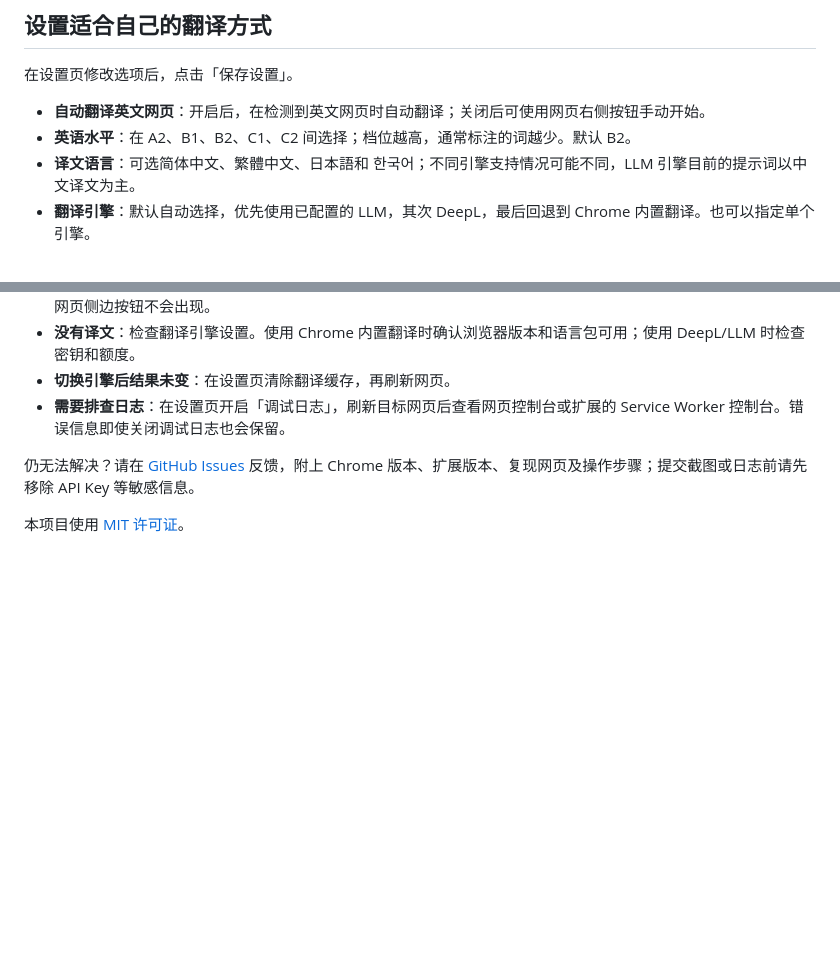
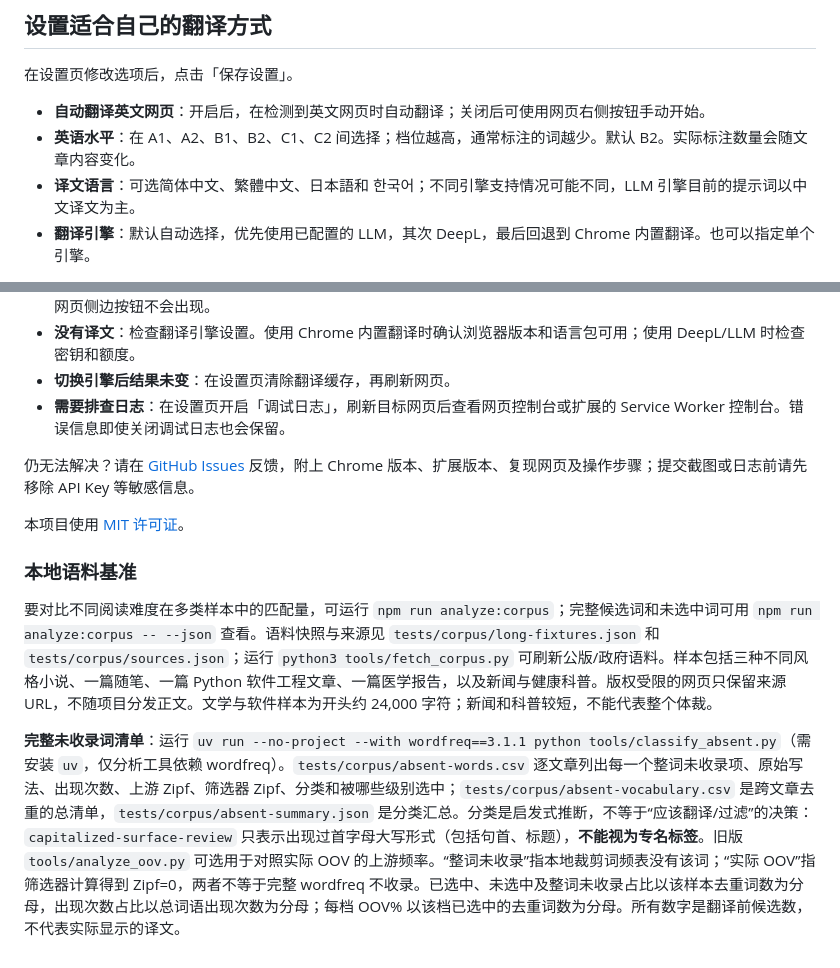
Before and after one commit to rossroma/word-wise, a Markdown page: README.md, 2 parts joined by grey strips. Rendered like a GitHub page; blank space fills up the shorter version.

Commit message:
docs: 说明级别选择与本地语料分析方式

```diff
--- a/README.md
+++ b/README.md
@@ -28,7 +28,7 @@
 在设置页修改选项后，点击「保存设置」。
 
 - **自动翻译英文网页**：开启后，在检测到英文网页时自动翻译；关闭后可使用网页右侧按钮手动开始。
-- **英语水平**：在 A2、B1、B2、C1、C2 间选择；档位越高，通常标注的词越少。默认 B2。
+- **英语水平**：在 A1、A2、B1、B2、C1、C2 间选择；档位越高，通常标注的词越少。默认 B2。实际标注数量会随文章内容变化。
 - **译文语言**：可选简体中文、繁體中文、日本語和 한국어；不同引擎支持情况可能不同，LLM 引擎目前的提示词以中文译文为主。
 - **翻译引擎**：默认自动选择，优先使用已配置的 LLM，其次 DeepL，最后回退到 Chrome 内置翻译。也可以指定单个引擎。
 
@@ -56,3 +56,9 @@
 仍无法解决？请在 [GitHub Issues](https://github.com/rossroma/word-wise/issues) 反馈，附上 Chrome 版本、扩展版本、复现网页及操作步骤；提交截图或日志前请先移除 API Key 等敏感信息。
 
 本项目使用 [MIT 许可证](LICENSE)。
+
+### 本地语料基准
+
+要对比不同阅读难度在多类样本中的匹配量，可运行 `npm run analyze:corpus`；完整候选词和未选中词可用 `npm run analyze:corpus -- --json` 查看。语料快照与来源见 `tests/corpus/long-fixtures.json` 和 `tests/corpus/sources.json`；运行 `python3 tools/fetch_corpus.py` 可刷新公版/政府语料。样本包括三种不同风格小说、一篇随笔、一篇 Python 软件工程文章、一篇医学报告，以及新闻与健康科普。版权受限的网页只保留来源 URL，不随项目分发正文。文学与软件样本为开头约 24,000 字符；新闻和科普较短，不能代表整个体裁。
+
+**完整未收录词清单**：运行 `uv run --no-project --with wordfreq==3.1.1 python tools/classify_absent.py`（需安装 `uv`，仅分析工具依赖 wordfreq）。`tests/corpus/absent-words.csv` 逐文章列出每一个整词未收录项、原始写法、出现次数、上游 Zipf、筛选器 Zipf、分类和被哪些级别选中；`tests/corpus/absent-vocabulary.csv` 是跨文章去重的总清单，`tests/corpus/absent-summary.json` 是分类汇总。分类是启发式推断，不等于“应该翻译/过滤”的决策：`capitalized-surface-review` 只表示出现过首字母大写形式（包括句首、标题），**不能视为专名标签**。旧版 `tools/analyze_oov.py` 可选用于对照实际 OOV 的上游频率。“整词未收录”指本地裁剪词频表没有该词；“实际 OOV”指筛选器计算得到 Zipf=0，两者不等于完整 wordfreq 不收录。已选中、未选中及整词未收录占比以该样本去重词数为分母，出现次数占比以总词语出现次数为分母；每档 OOV% 以该档已选中的去重词数为分母。所有数字是翻译前候选数，不代表实际显示的译文。
```
